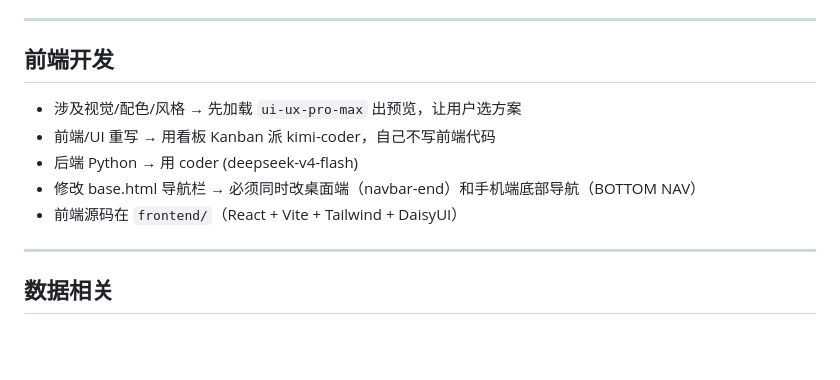
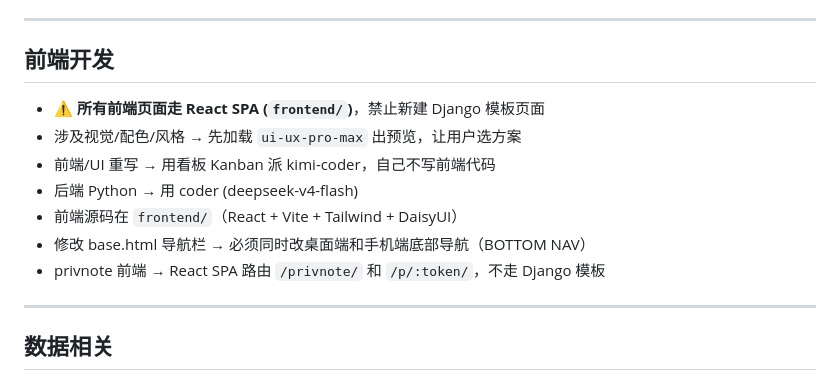
Before and after one commit to PetitRobusto/cigardomtabaka, a Markdown page: AGENTS.md, the part around the change. Drawn GitHub-style; blank space fills up the shorter version.

Commit message:
docs: enforce React SPA for all frontend including privnote

```diff
--- a/AGENTS.md
+++ b/AGENTS.md
@@ -47,11 +47,13 @@ master → git checkout -b feature/xxx → 开发 → commit → merge 回 maste
 
 ## 前端开发
 
+- ⚠️ **所有前端页面走 React SPA (`frontend/`)**，禁止新建 Django 模板页面
 - 涉及视觉/配色/风格 → 先加载 `ui-ux-pro-max` 出预览，让用户选方案
 - 前端/UI 重写 → 用看板 Kanban 派 kimi-coder，自己不写前端代码
 - 后端 Python → 用 coder (deepseek-v4-flash)
-- 修改 base.html 导航栏 → 必须同时改桌面端（navbar-end）和手机端底部导航（BOTTOM NAV）
 - 前端源码在 `frontend/`（React + Vite + Tailwind + DaisyUI）
+- 修改 base.html 导航栏 → 必须同时改桌面端和手机端底部导航（BOTTOM NAV）
+- privnote 前端 → React SPA 路由 `/privnote/` 和 `/p/:token/`，不走 Django 模板
 
 ---
 
```
